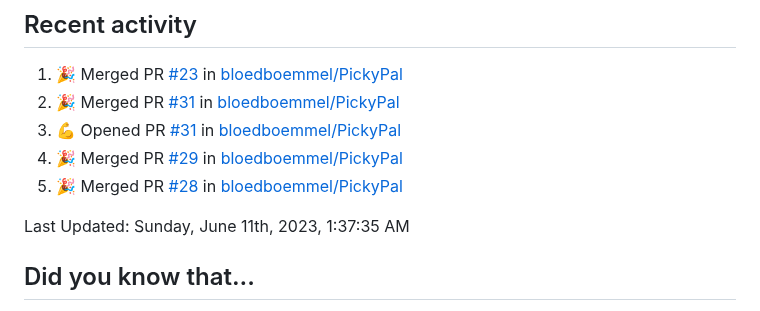
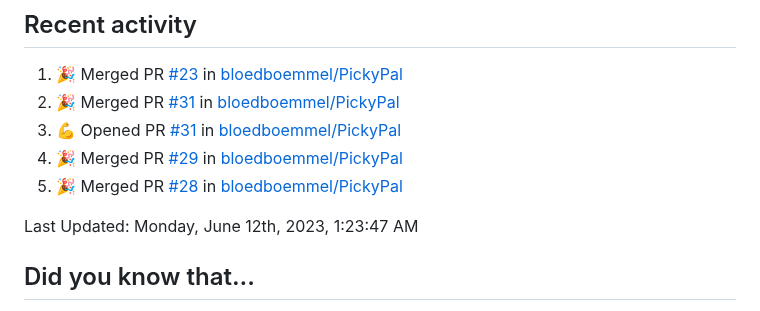
Before and after one commit to bloedboemmel/bloedboemmel, a Markdown page: README.md, the part around the change. GitHub-like rendering.

Commit message:
☕ During a coffee-break my humble bot updated my activity

```diff
--- a/README.md
+++ b/README.md
@@ -97,7 +97,7 @@ I know this code is still quite messy. I will work on it at [My Connect4-Repo](h
 <!--RECENT_ACTIVITY:end-->
 
 <!--RECENT_ACTIVITY:last_update-->
-Last Updated: Sunday, June 11th, 2023, 1:37:35 AM
+Last Updated: Monday, June 12th, 2023, 1:23:47 AM
 <!--RECENT_ACTIVITY:last_update_end-->
 
 
```
